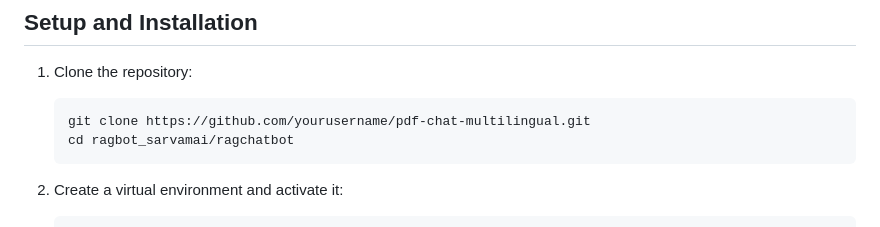
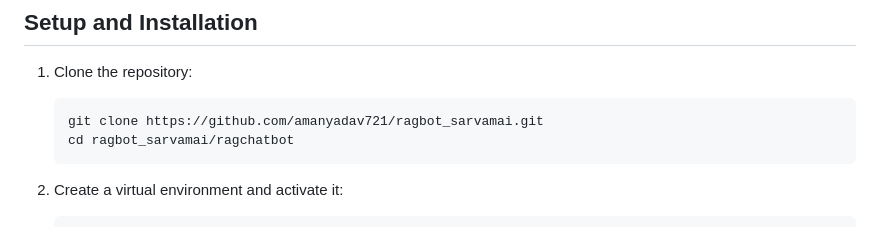
Before and after one commit to amanyadav721/ragbot_sarvamai, a Markdown page: README.md, the part around the change. Drawn GitHub-style.

````diff
--- a/README.md
+++ b/README.md
@@ -32,7 +32,7 @@ This project is an interactive chat application that allows users to ask questio
 
 1. Clone the repository:
    ```
-   git clone https://github.com/yourusername/pdf-chat-multilingual.git
+   git clone https://github.com/amanyadav721/ragbot_sarvamai.git
    cd ragbot_sarvamai/ragchatbot
    ```
 
````
